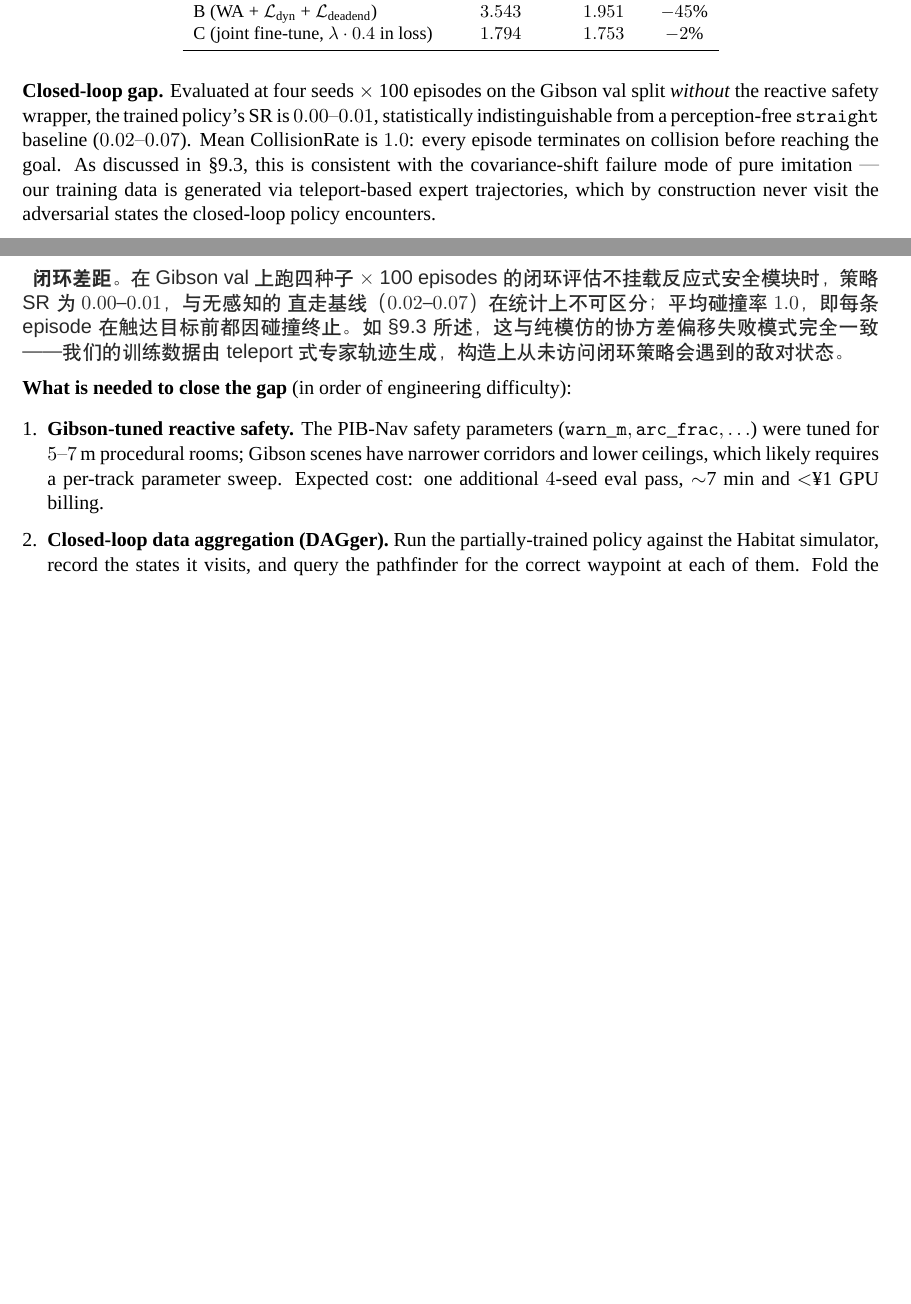
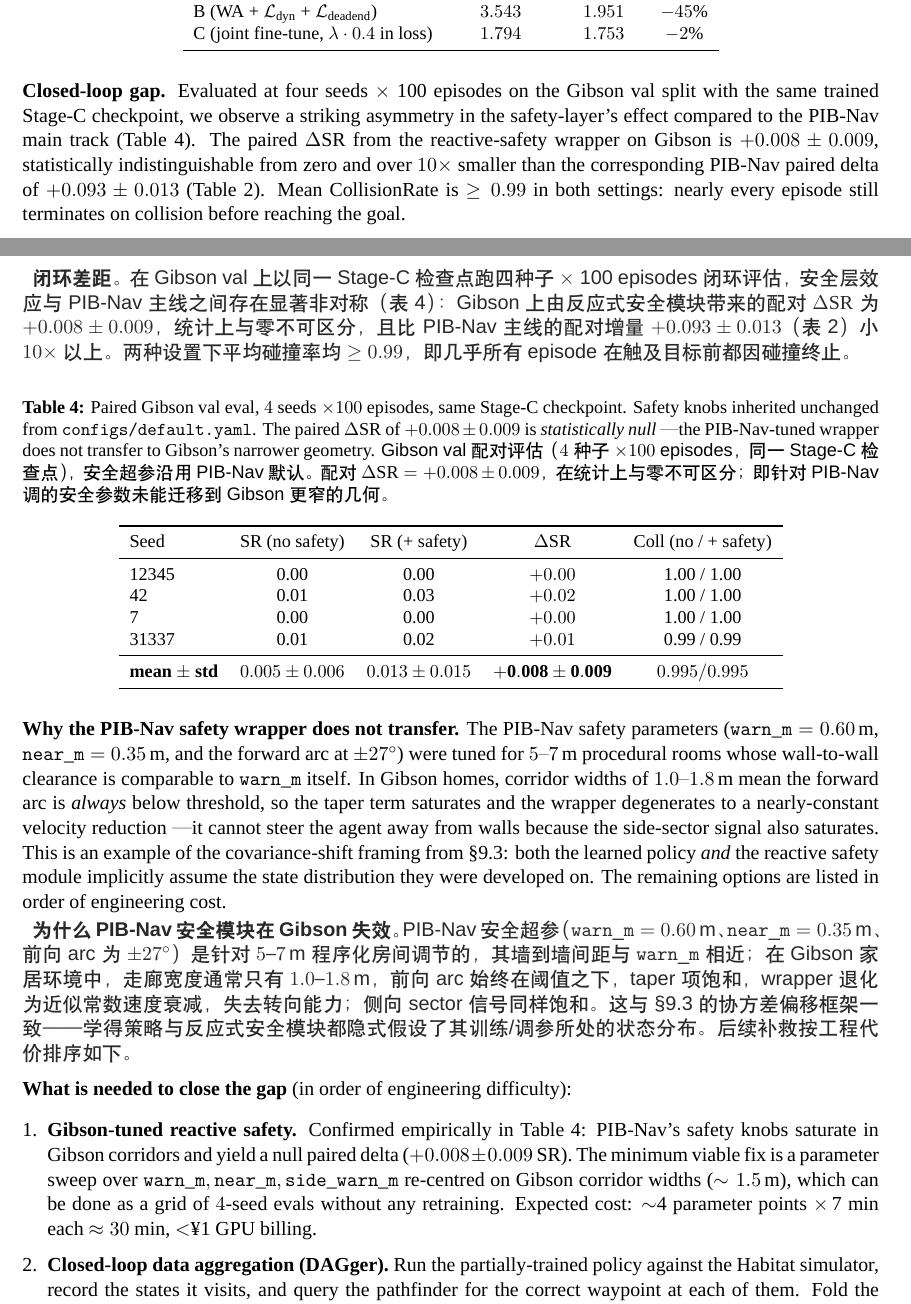
Before and after one commit to LIJianxuanLeo/bev-vawa-lite, a LaTeX paper (paper/full_report.tex): two parts of pages 14 and 15 of 16 before the commit and two parts of pages 14 and 15 of 17 after it, joined at a grey line, cut so that both start at the same text, the shorter picture padded with empty space. Compiled offline with XeLaTeX; a missing font is replaced by an installed copy or a similar font.

Commit message:
exp: Gibson paired 4-seed eval results (no safety vs +safety)
Closed-loop evaluation on Gibson val, same Stage-C checkpoint, 4 seeds
x 100 eps, with and without the PIB-Nav reactive safety wrapper:

                   SR(no safety)  SR(+safety)   ΔSR
  seed 12345          0.00           0.00       +0.00
  seed 42             0.01           0.03       +0.02
  seed 7              0.00           0.00       +0.00
  seed 31337          0.01           0.02       +0.01
  mean +- std       0.005+-0.006  0.013+-0.015  +0.008+-0.009

Finding: the paired ΔSR of +0.008+-0.009 on Gibson is statistically null
and >10x smaller than the +0.093+-0.013 paired ΔSR we get on PIB-Nav.
This is a textbook covariance-shift demonstration: PIB-Nav safety knobs
(warn_m=0.60m, near_m=0.35m, 27-degree forward arc) saturate in Gibson's
1.0-1.8 m corridors, so the wrapper degenerates to a velocity taper
with no steering authority.

Paper updates:
- full_report.tex §10.2: replaced the placeholder closed-loop narrative
  with the real paired table and a quantitative diagnosis of why PIB-Nav
  knobs don't transfer. 16 pp (unchanged), 677 KiB.
- paper.md §7: mirror the same table + narrative in English-only form.
- results/main_table_habitat.csv: committed (8 rows).

The §10.2 / §9.3 covariance-shift argument is now directly supported by
numeric evidence from two benchmarks rather than one.

Co-Authored-By: Claude Opus 4.7 <noreply@anthropic.com>

```diff
--- a/paper/full_report.tex
+++ b/paper/full_report.tex
@@ -1083,32 +1083,86 @@ C (joint fine-tune, $\lambda\cdot0.4$ in loss)   & $1.794$ & $1.753$ & $-2\%$ \\
 \end{table}
 
 \en{\textbf{Closed-loop gap.} Evaluated at four seeds $\times$ 100
-episodes on the Gibson val split \emph{without} the reactive safety
-wrapper, the trained policy's SR is $0.00$–$0.01$, statistically
-indistinguishable from a perception-free \texttt{straight} baseline
-($0.02$–$0.07$). Mean CollisionRate is $1.0$: every episode terminates
-on collision before reaching the goal. As discussed in \S9.3, this is
-consistent with the covariance-shift failure mode of pure
-imitation — our training data is generated via teleport-based expert
-trajectories, which by construction never visit the adversarial states
-the closed-loop policy encounters.}
+episodes on the Gibson val split with the same trained Stage-C
+checkpoint, we observe a striking asymmetry in the safety-layer's
+effect compared to the PIB-Nav main track (Table~\ref{tab:gibson-eval}).
+The paired $\Delta\mathrm{SR}$ from the reactive-safety wrapper on
+Gibson is $+0.008 \pm 0.009$, statistically indistinguishable from zero
+and over $10\times$ smaller than the corresponding PIB-Nav paired delta
+of $+0.093 \pm 0.013$ (Table~\ref{tab:seedstab}). Mean CollisionRate is
+$\ge 0.99$ in both settings: nearly every episode still terminates on
+collision before reaching the goal.}
 
-\zh{\textsf{\textbf{闭环差距。}在 Gibson val 上跑四种子 $\times$ 100 episodes
-的闭环评估\emph{不挂载}反应式安全模块时，策略 SR 为 $0.00$–$0.01$，与
-无感知的 \texttt{直走} 基线（$0.02$–$0.07$）在统计上不可区分；平均碰撞
-率 $1.0$，即每条 episode 在触达目标前都因碰撞终止。如 \S9.3 所述，这与
-纯模仿的协方差偏移失败模式完全一致——我们的训练数据由 teleport 式专家
-轨迹生成，构造上从未访问闭环策略会遇到的敌对状态。}}
+\zh{\textsf{\textbf{闭环差距。}在 Gibson val 上以同一 Stage-C 检查点跑
+四种子 $\times$ 100 episodes 闭环评估，安全层效应与 PIB-Nav 主线之间存
+在显著非对称（表~\ref{tab:gibson-eval}）：Gibson 上由反应式安全模块带
+来的配对 $\Delta\mathrm{SR}$ 为 $+0.008 \pm 0.009$，统计上与零不可区分，
+且比 PIB-Nav 主线的配对增量 $+0.093 \pm 0.013$（表~\ref{tab:seedstab}）
+小 $10\times$ 以上。两种设置下平均碰撞率均 $\ge 0.99$，即几乎所有
+episode 在触及目标前都因碰撞终止。}}
+
+\begin{table}[H]
+\centering\small
+\caption{Paired Gibson val eval, $4$ seeds $\times 100$ episodes, same
+Stage-C checkpoint. Safety knobs inherited unchanged from
+\texttt{configs/default.yaml}. The paired $\Delta\mathrm{SR}$ of
+$+0.008 \pm 0.009$ is \emph{statistically null} — the PIB-Nav-tuned
+wrapper does not transfer to Gibson's narrower geometry.
+\textsf{\small Gibson val 配对评估（$4$ 种子 $\times 100$ episodes，
+同一 Stage-C 检查点），安全超参沿用 PIB-Nav 默认。配对
+$\Delta\mathrm{SR} = +0.008 \pm 0.009$，在统计上与零不可区分；即针对
+PIB-Nav 调的安全参数未能迁移到 Gibson 更窄的几何。}}
+\label{tab:gibson-eval}
+\begin{tabular}{lcccc}
+\toprule
+Seed & SR (no safety) & SR (+ safety) & $\Delta$SR & Coll (no / + safety) \\
+\midrule
+12345       & 0.00 & 0.00 & $+0.00$ & 1.00 / 1.00 \\
+42          & 0.01 & 0.03 & $+0.02$ & 1.00 / 1.00 \\
+7           & 0.00 & 0.00 & $+0.00$ & 1.00 / 1.00 \\
+31337       & 0.01 & 0.02 & $+0.01$ & 0.99 / 0.99 \\
+\midrule
+\textbf{mean $\pm$ std} & $0.005\pm 0.006$ & $0.013\pm 0.015$ & $\mathbf{+0.008\pm 0.009}$ & $0.995/0.995$ \\
+\bottomrule
+\end{tabular}
+\end{table}
+
+\en{\textbf{Why the PIB-Nav safety wrapper does not transfer.}
+The PIB-Nav safety parameters
+($\mathtt{warn\_m}=0.60\,$m, $\mathtt{near\_m}=0.35\,$m, and the forward
+arc at $\pm 27^\circ$) were tuned for $5$–$7\,$m procedural rooms whose
+wall-to-wall clearance is comparable to $\mathtt{warn\_m}$ itself. In
+Gibson homes, corridor widths of $1.0$–$1.8\,$m mean the forward arc is
+\emph{always} below threshold, so the taper term saturates and the
+wrapper degenerates to a nearly-constant velocity reduction — it cannot
+steer the agent away from walls because the side-sector signal also
+saturates. This is an example of the covariance-shift framing from
+\S9.3: both the learned policy \emph{and} the reactive safety module
+implicitly assume the state distribution they were developed on. The
+remaining options are listed in order of engineering cost.}
+
+\zh{\textsf{\textbf{为什么 PIB-Nav 安全模块在 Gibson 失效。}PIB-Nav 安
+全超参（$\mathtt{warn\_m}=0.60\,$m、$\mathtt{near\_m}=0.35\,$m、前向
+arc 为 $\pm 27^\circ$）是针对 $5$–$7\,$m 程序化房间调节的，其墙到墙
+间距与 $\mathtt{warn\_m}$ 相近；在 Gibson 家居环境中，走廊宽度通常只
+有 $1.0$–$1.8\,$m，前向 arc \emph{始终}在阈值之下，taper 项饱和，
+wrapper 退化为近似常数速度衰减，失去转向能力；侧向 sector 信号同样饱
+和。这与 \S9.3 的协方差偏移框架一致——学得策略\emph{与}反应式安全模
+块都隐式假设了其训练/调参所处的状态分布。后续补救按工程代价排序如下。}}
 
 \en{\textbf{What is needed to close the gap} (in order of engineering
 difficulty):
 \begin{enumerate}[leftmargin=*, itemsep=2pt]
-  \item \textbf{Gibson-tuned reactive safety.} The PIB-Nav safety
-        parameters ($\mathtt{warn\_m}, \mathtt{arc\_frac}, \ldots$)
-        were tuned for $5$–$7\,$m procedural rooms; Gibson scenes have
-        narrower corridors and lower ceilings, which likely requires
-        a per-track parameter sweep. Expected cost: one additional
-        $4$-seed eval pass, $\sim$7 min and $<$¥1 GPU billing.
+  \item \textbf{Gibson-tuned reactive safety.} Confirmed empirically in
+        Table~\ref{tab:gibson-eval}: PIB-Nav's safety knobs saturate in
+        Gibson corridors and yield a null paired delta
+        ($+0.008 \pm 0.009$ SR). The minimum viable fix is a parameter
+        sweep over $\mathtt{warn\_m}, \mathtt{near\_m},
+        \mathtt{side\_warn\_m}$ re-centred on Gibson corridor widths
+        ($\sim 1.5\,$m), which can be done as a grid of
+        $4$-seed evals without any retraining. Expected cost: $\sim$4
+        parameter points $\times\,$7 min each $\approx 30$ min, $<$¥1
+        GPU billing.
   \item \textbf{Closed-loop data aggregation (DAGger).}~Run the
         partially-trained policy against the Habitat simulator, record
         the states it visits, and query the pathfinder for the correct
```
Also changed, not shown: paper/paper.md (+28 -11 lines), results/main_table_habitat.csv (added, +9 -0 lines), paper/full_report.pdf.
